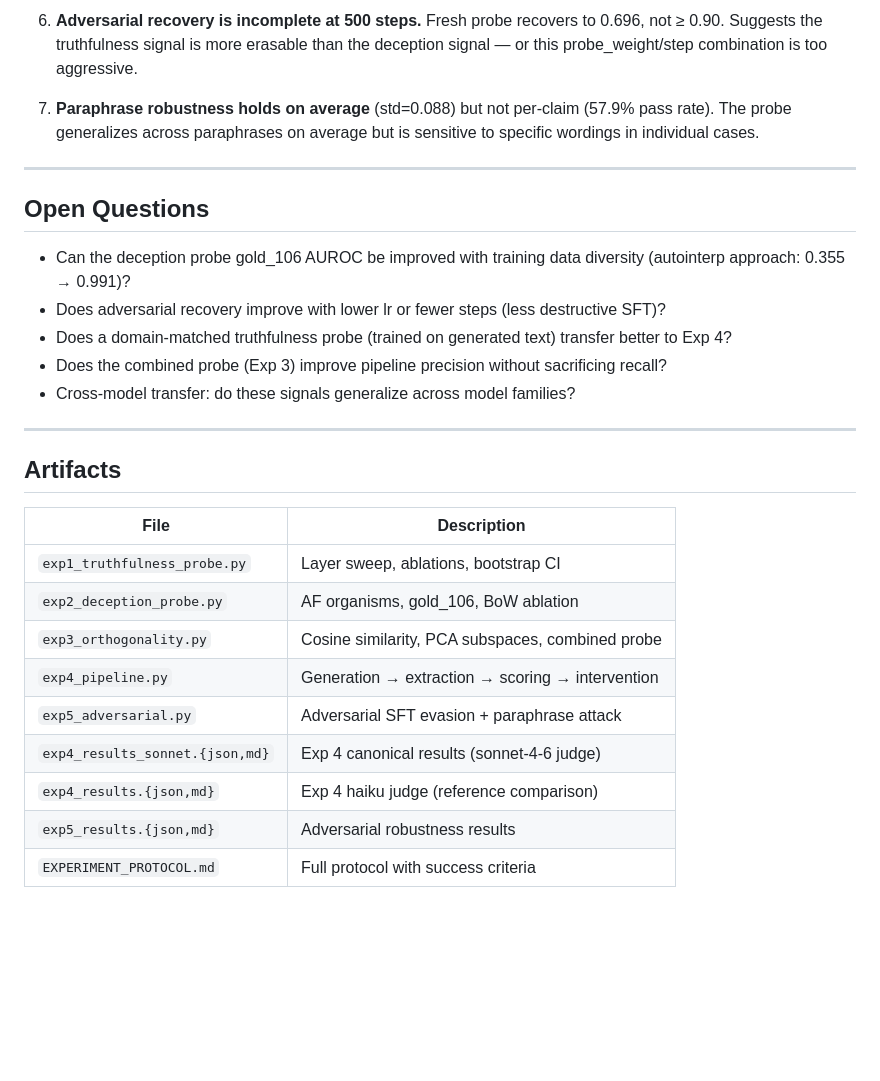
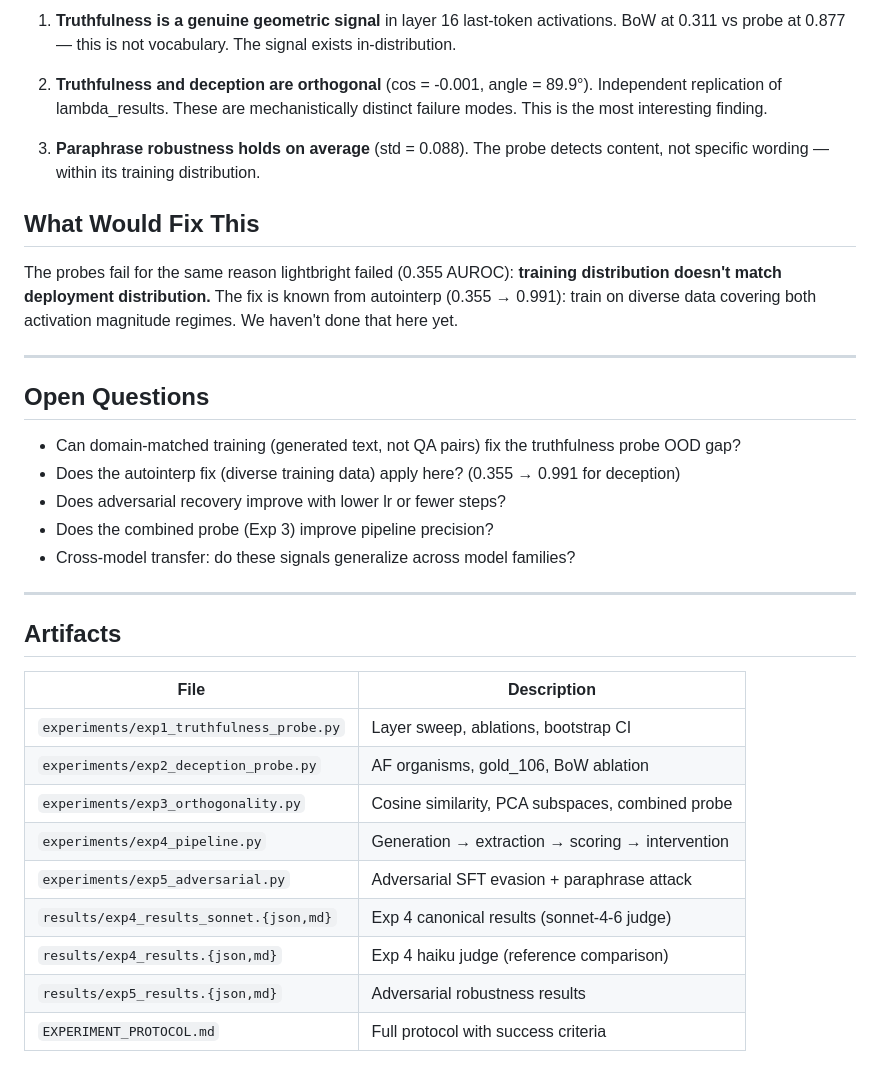
Before and after one commit to bigsnarfdude/tellthetruth, a Markdown page: RESULTS_SUMMARY.md, the part around one of its changes. GitHub-like rendering; blank space fills up the shorter version.

```diff
--- a/RESULTS_SUMMARY.md
+++ b/RESULTS_SUMMARY.md
@@ -199,16 +196,22 @@ claims vary widely (max-diff up to 0.635). Not fully wording-invariant at the cl
 
-6. **Adversarial recovery is incomplete at 500 steps.** Fresh probe recovers to 0.696, not ≥ 0.90. Suggests the truthfulness signal is more erasable than the deception signal — or this probe_weight/step combination is too aggressive.
+1. **Truthfulness is a genuine geometric signal** in layer 16 last-token activations. BoW at 0.311 vs probe at 0.877 — this is not vocabulary. The signal exists in-distribution.
 
-7. **Paraphrase robustness holds on average** (std=0.088) but not per-claim (57.9% pass rate). The probe generalizes across paraphrases on average but is sensitive to specific wordings in individual cases.
+2. **Truthfulness and deception are orthogonal** (cos = -0.001, angle = 89.9°). Independent replication of lambda_results. These are mechanistically distinct failure modes. This is the most interesting finding.
+
+3. **Paraphrase robustness holds on average** (std = 0.088). The probe detects content, not specific wording — within its training distribution.
+
+## What Would Fix This
+
+The probes fail for the same reason lightbright failed (0.355 AUROC): **training distribution doesn't match deployment distribution.** The fix is known from autointerp (0.355 → 0.991): train on diverse data covering both activation magnitude regimes. We haven't done that here yet.
 
 ---
 
 ## Open Questions
 
-- Can the deception probe gold_106 AUROC be improved with training data diversity (autointerp approach: 0.355 → 0.991)?
-- Does adversarial recovery improve with lower lr or fewer steps (less destructive SFT)?
-- Does a domain-matched truthfulness probe (trained on generated text) transfer better to Exp 4?
-- Does the combined probe (Exp 3) improve pipeline precision without sacrificing recall?
+- Can domain-matched training (generated text, not QA pairs) fix the truthfulness probe OOD gap?
+- Does the autointerp fix (diverse training data) apply here? (0.355 → 0.991 for deception)
+- Does adversarial recovery improve with lower lr or fewer steps?
+- Does the combined probe (Exp 3) improve pipeline precision?
 - Cross-model transfer: do these signals generalize across model families?
 
 ---
@@ -217,12 +220,12 @@ claims vary widely (max-diff up to 0.635). Not fully wording-invariant at the cl
 
 | File | Description |
 |------|-------------|
-| `exp1_truthfulness_probe.py` | Layer sweep, ablations, bootstrap CI |
-| `exp2_deception_probe.py` | AF organisms, gold_106, BoW ablation |
-| `exp3_orthogonality.py` | Cosine similarity, PCA subspaces, combined probe |
-| `exp4_pipeline.py` | Generation → extraction → scoring → intervention |
-| `exp5_adversarial.py` | Adversarial SFT evasion + paraphrase attack |
-| `exp4_results_sonnet.{json,md}` | Exp 4 canonical results (sonnet-4-6 judge) |
-| `exp4_results.{json,md}` | Exp 4 haiku judge (reference comparison) |
-| `exp5_results.{json,md}` | Adversarial robustness results |
+| `experiments/exp1_truthfulness_probe.py` | Layer sweep, ablations, bootstrap CI |
+| `experiments/exp2_deception_probe.py` | AF organisms, gold_106, BoW ablation |
+| `experiments/exp3_orthogonality.py` | Cosine similarity, PCA subspaces, combined probe |
+| `experiments/exp4_pipeline.py` | Generation → extraction → scoring → intervention |
+| `experiments/exp5_adversarial.py` | Adversarial SFT evasion + paraphrase attack |
+| `results/exp4_results_sonnet.{json,md}` | Exp 4 canonical results (sonnet-4-6 judge) |
+| `results/exp4_results.{json,md}` | Exp 4 haiku judge (reference comparison) |
+| `results/exp5_results.{json,md}` | Adversarial robustness results |
 | `EXPERIMENT_PROTOCOL.md` | Full protocol with success criteria |
```
Also changed, not shown: other parts of RESULTS_SUMMARY.md (+36 -39 lines).
